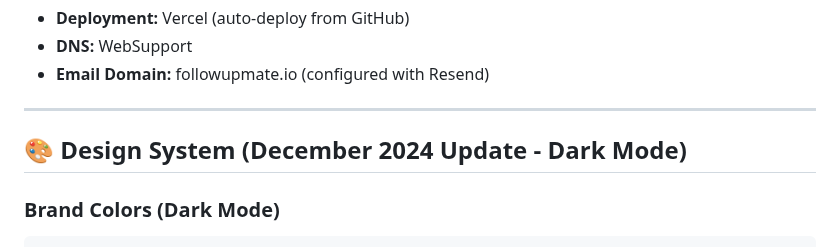
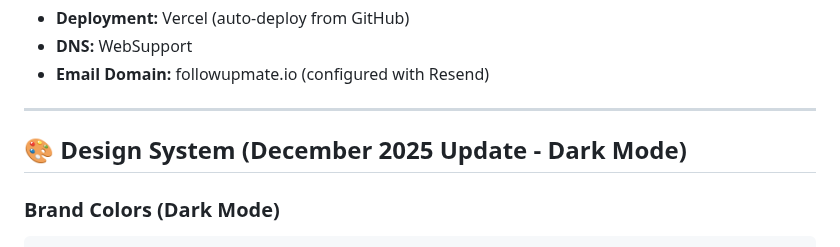
Before and after one commit to followupmate/followupmate, a Markdown page: README.md, the part around the change. GitHub-like rendering.

````diff
--- a/README.md
+++ b/README.md
@@ -51,7 +51,7 @@ FollowUpMate is a SaaS application that helps freelancers, salespeople, and smal
 
 ---
 
-## 🎨 Design System (December 2024 Update - Dark Mode)
+## 🎨 Design System (December 2025 Update - Dark Mode)
 
 ### Brand Colors (Dark Mode)
 ```css
````
